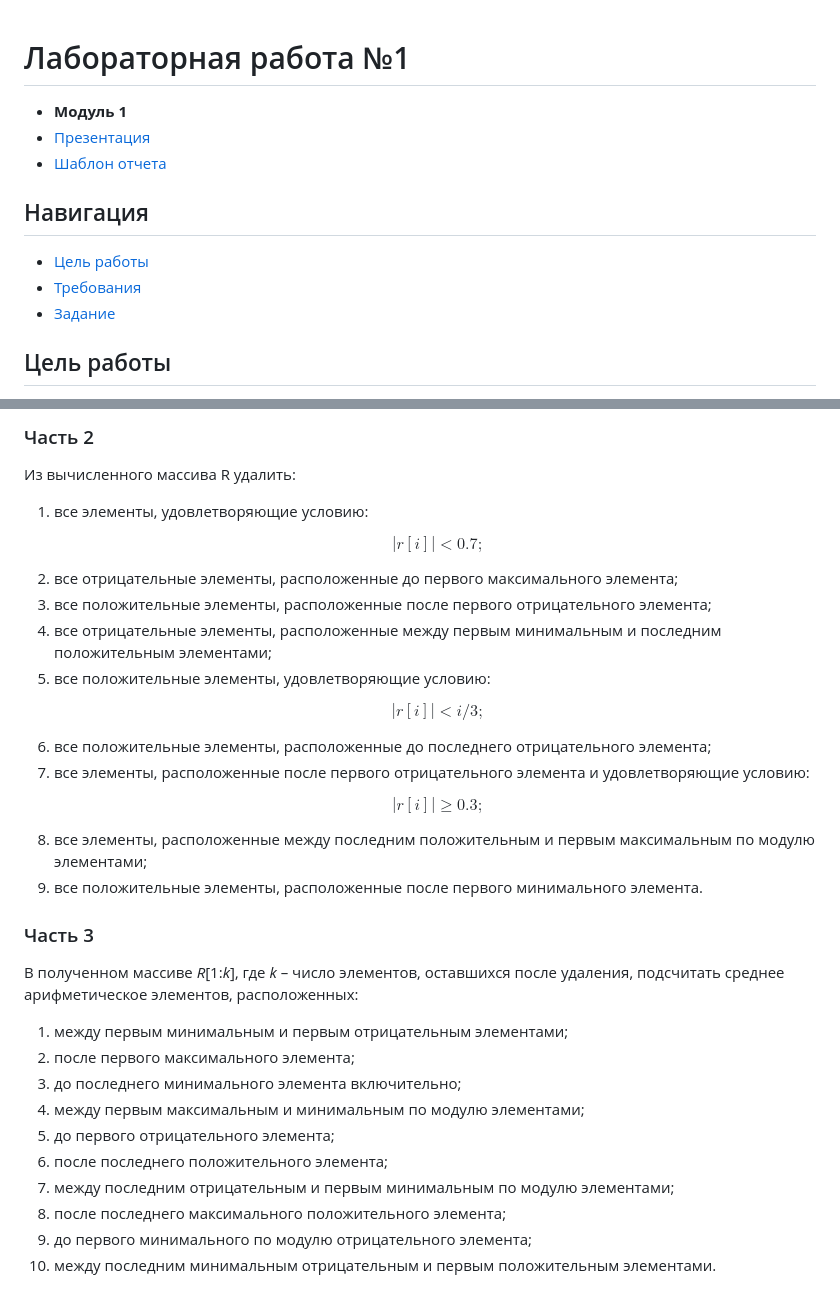
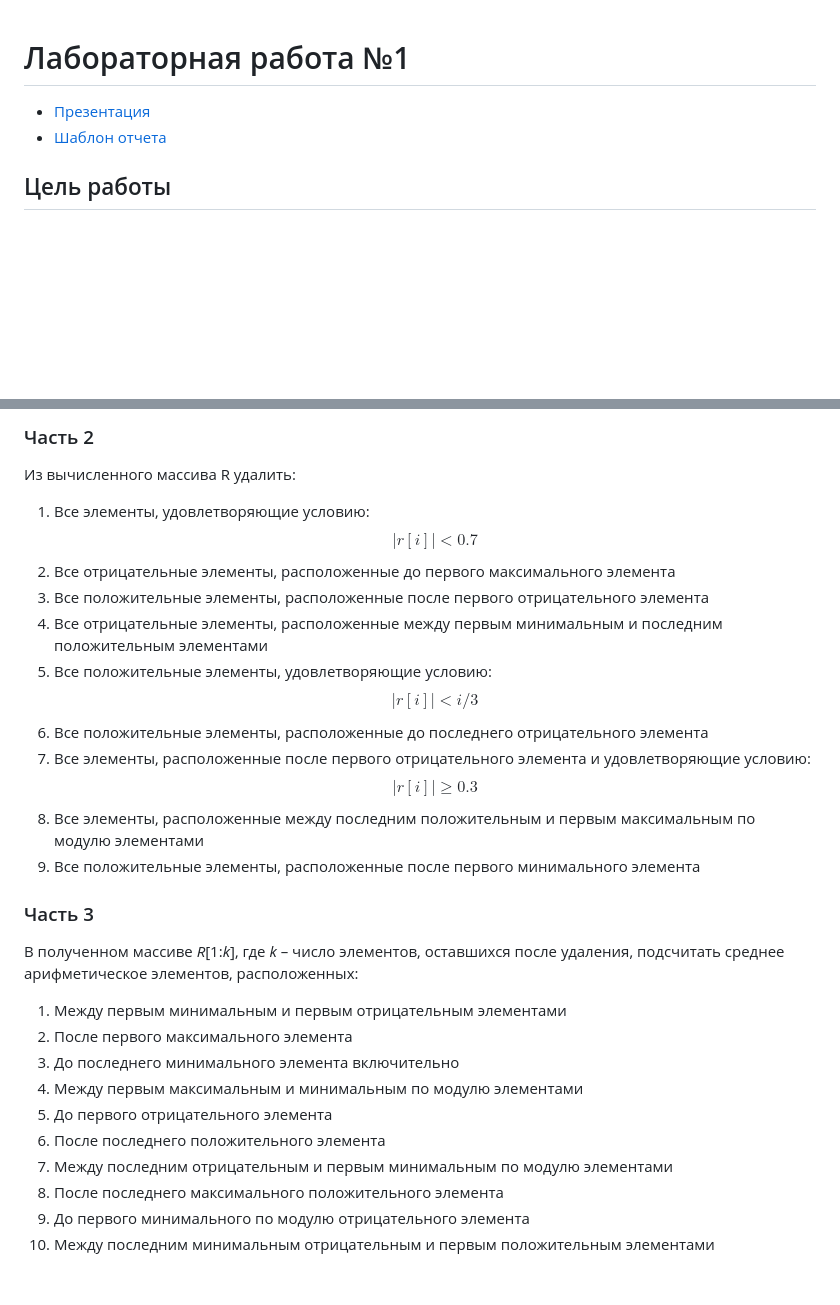
Before and after one commit to vedsatt/laboratory-works-checker, a Markdown page: labs/lab1/description.md, 2 parts joined by grey strips. Drawn GitHub-style; blank space fills up the shorter version.

```diff
--- a/labs/lab1/description.md
+++ b/labs/lab1/description.md
@@ -1,11 +1,6 @@
 # Лабораторная работа №1
-- **Модуль 1**
 - [Презентация](https://buildin.ai/vvzunin/share/aa2a0171-9b31-498d-830b-b46840a8e336)
 - [Шаблон отчета](https://example.com)
-## Навигация
-- [Цель работы](#цель-работы)
-- [Требования](#требования-к-выполнению)
-- [Задание](#задание)
 ## Цель работы
 Алгоритмы циклической структуры. Алгоритм «удаление путем сдвига». Алгоритмы поиска суммы, количества, среднего арифметического элементов массива.
 ## Требования к выполнению
@@ -70,39 +69,26 @@ $$
 ### Часть 2
 Из вычисленного массива R удалить:
-1. все элементы, удовлетворяющие условию:
-$$
-\begin{aligned}
-\ &| r[i] |<0.7;
-\end{aligned}
-$$
-2. все отрицательные элементы, расположенные до первого максимального элемента;
-3. все положительные элементы, расположенные после первого отрицательного элемента;
-4. все отрицательные элементы, расположенные между первым минимальным и последним положительным элементами;
-5. все положительные элементы, удовлетворяющие условию:
-$$
-\begin{aligned}
-\ &| r[i] |<i/3;
-\end{aligned}
-$$
-6. все положительные элементы, расположенные до последнего отрицательного элемента;
-7. все элементы, расположенные после первого отрицательного элемента и удовлетворяющие условию:
-$$
-\begin{aligned}
-\ &| r[i] |\ge 0.3;
-\end{aligned}
-$$
-8. все элементы, расположенные между последним положительным и первым максимальным по модулю элементами;
-9. все положительные элементы, расположенные после первого минимального элемента.
+
+1. Все элементы, удовлетворяющие условию: $$ | r[i] | < 0.7 $$
+2. Все отрицательные элементы, расположенные до первого максимального элемента
+3. Все положительные элементы, расположенные после первого отрицательного элемента
+4. Все отрицательные элементы, расположенные между первым минимальным и последним положительным элементами
+5. Все положительные элементы, удовлетворяющие условию: $$ | r[i] | < i/3 $$
+6. Все положительные элементы, расположенные до последнего отрицательного элемента
+7. Все элементы, расположенные после первого отрицательного элемента и удовлетворяющие условию: $$ | r[i] | \ge 0.3 $$
+8. Все элементы, расположенные между последним положительным и первым максимальным по модулю элементами
+9. Все положительные элементы, расположенные после первого минимального элемента
 
 ### Часть 3
 В полученном массиве *R*[1:*k*], где *k* – число элементов, оставшихся после удаления, подсчитать среднее арифметическое элементов, расположенных:
-1. между первым минимальным и первым отрицательным элементами;
-2. после первого максимального элемента;
-3. до последнего минимального элемента включительно;
-4. между первым максимальным и минимальным по модулю элементами;
-5. до первого отрицательного элемента;
-6. после последнего положительного элемента;
-7. между последним отрицательным и первым минимальным по модулю элементами;
-8. после последнего максимального положительного элемента;
-9. до первого минимального по модулю отрицательного элемента;
-10. между последним минимальным отрицательным и первым положительным элементами.
+
+1. Между первым минимальным и первым отрицательным элементами
+2. После первого максимального элемента
+3. До последнего минимального элемента включительно
+4. Между первым максимальным и минимальным по модулю элементами
+5. До первого отрицательного элемента
+6. После последнего положительного элемента
+7. Между последним отрицательным и первым минимальным по модулю элементами
+8. После последнего максимального положительного элемента
+9. До первого минимального по модулю отрицательного элемента
+10. Между последним минимальным отрицательным и первым положительным элементами
```
Also changed, not shown: other parts of labs/lab1/description.md (+44 -40 lines), 1 other file.
